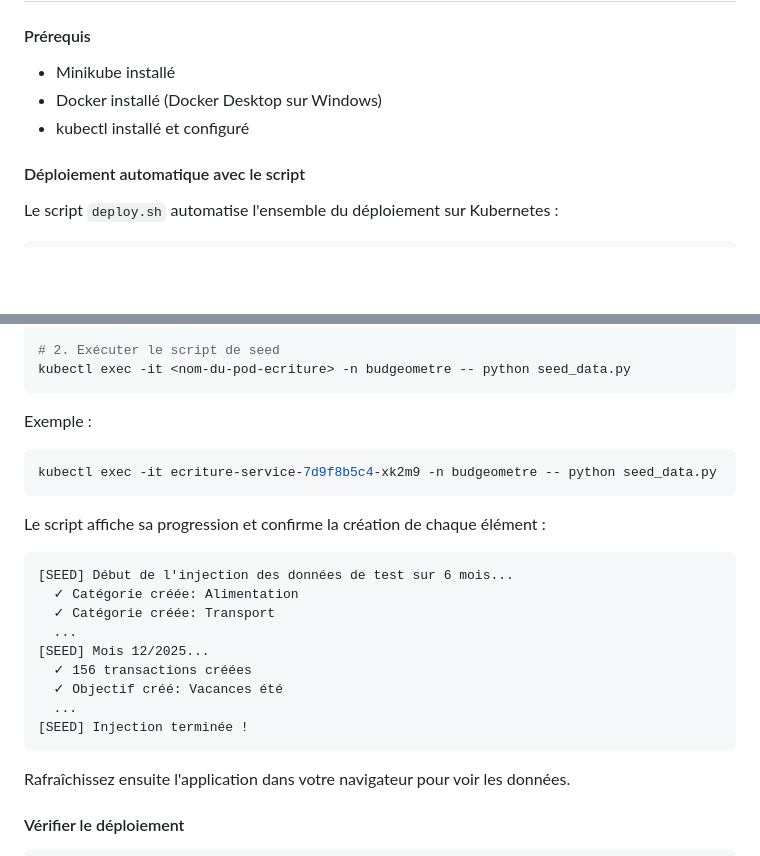
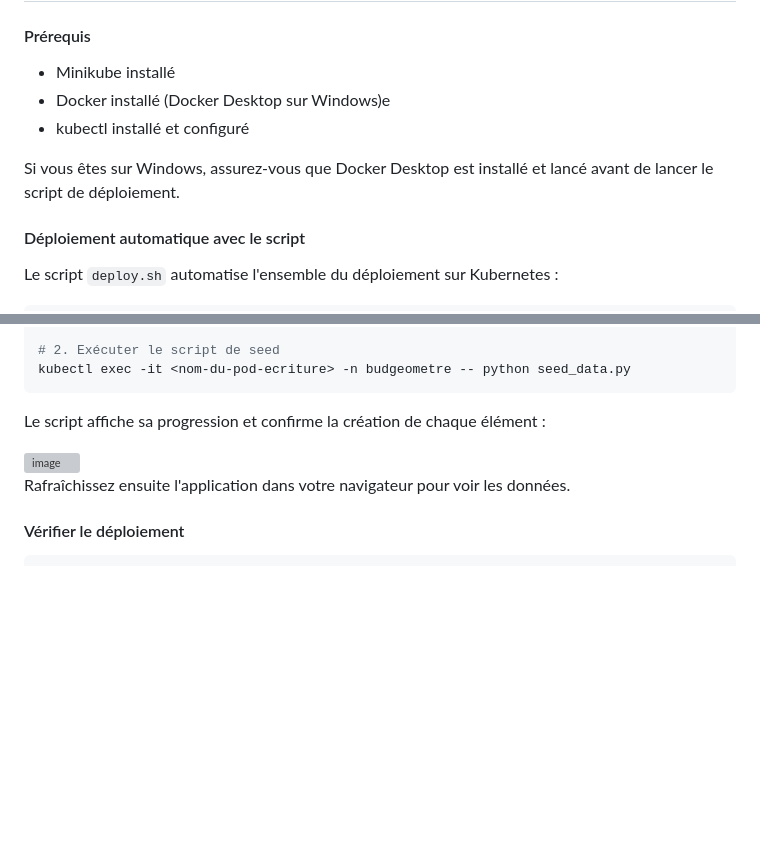
Before and after one commit to aferrah/Budgeometre, a Markdown page: README.md, 2 parts joined by grey strips. GitHub-like rendering; blank space fills up the shorter version; grey boxes are pictures that could not be loaded.

````diff
--- a/README.md
+++ b/README.md
@@ -214,8 +214,10 @@ Budgeometre/
 #### Prérequis
 
 - Minikube installé
-- Docker installé (Docker Desktop sur Windows)
+- Docker installé (Docker Desktop sur Windows)e
 - kubectl installé et configuré
+
+Si vous êtes sur Windows, assurez-vous que Docker Desktop est installé et lancé avant de lancer le script de déploiement.
 
 #### Déploiement automatique avec le script
 
@@ -323,23 +325,9 @@ kubectl get pods -n budgeometre | grep ecriture
 kubectl exec -it <nom-du-pod-ecriture> -n budgeometre -- python seed_data.py
 ```
 
-Exemple :
-```bash
-kubectl exec -it ecriture-service-7d9f8b5c4-xk2m9 -n budgeometre -- python seed_data.py
-```
+Le script affiche sa progression et confirme la création de chaque élément :
 
-Le script affiche sa progression et confirme la création de chaque élément :
-```
-[SEED] Début de l'injection des données de test sur 6 mois...
-  ✓ Catégorie créée: Alimentation
-  ✓ Catégorie créée: Transport
-  ...
-[SEED] Mois 12/2025...
-  ✓ 156 transactions créées
-  ✓ Objectif créé: Vacances été
-  ...
-[SEED] Injection terminée !
-```
+<img width="490" height="365" alt="image" src="https://github.com/user-attachments/assets/d6705b9f-2168-4c8f-baf1-7965ff7483c0" />
 
 Rafraîchissez ensuite l'application dans votre navigateur pour voir les données.
 
````
